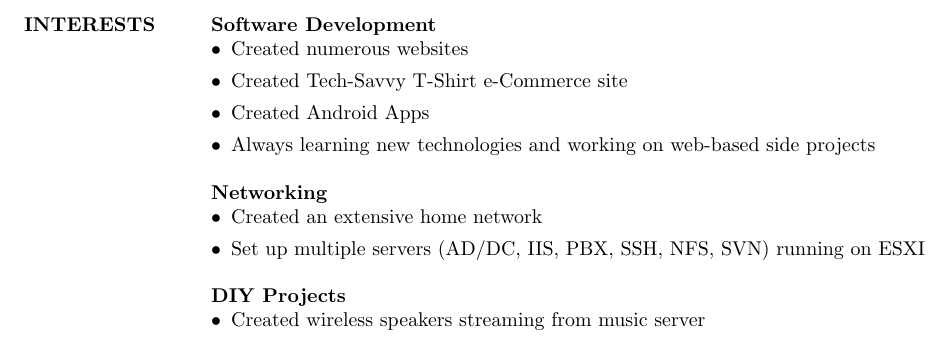
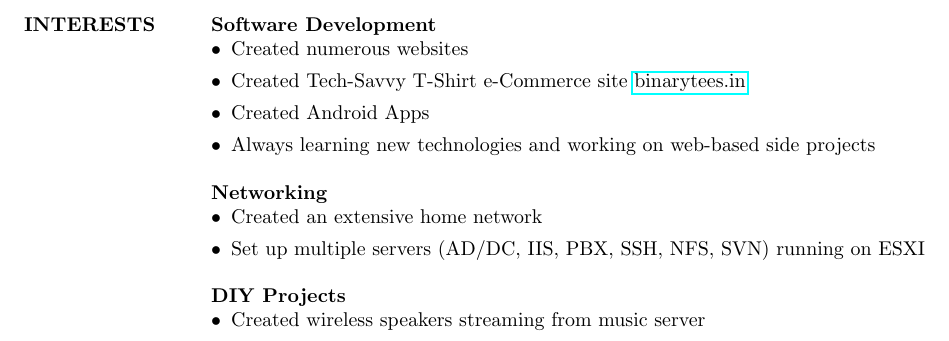
Before and after one commit to harpesichord/Resume, a LaTeX CV (michael_harpe_resume.tex): part of page 2 of 2, cut so that both start at the same text. Compiled offline with pdfLaTeX.

Commit message:
Added website to resume

```diff
--- a/michael_harpe_resume.tex
+++ b/michael_harpe_resume.tex
@@ -1,5 +1,7 @@
 \documentclass[line, margin]{res}
 \usepackage{enumitem}
+\usepackage{hyperref}
+
 
 \begin{document}
 \name{Michael Harpe}
@@ -59,7 +61,7 @@ August 28, 2007 & \textbf{\textit{Eagle Scout Award}} \\
 \textbf{Software Development}
 \begin{itemize}[leftmargin=10pt]
 \item Created numerous websites
-\item Created Tech-Savvy T-Shirt e-Commerce site
+\item Created Tech-Savvy T-Shirt e-Commerce site \href{https://binarytees.in}{binarytees.in}
 \item Created Android Apps
 \item Always learning new technologies and working on web-based side projects
 \end{itemize}
```
Also changed, not shown: michael_harpe_resume.pdf, 2 other files.
